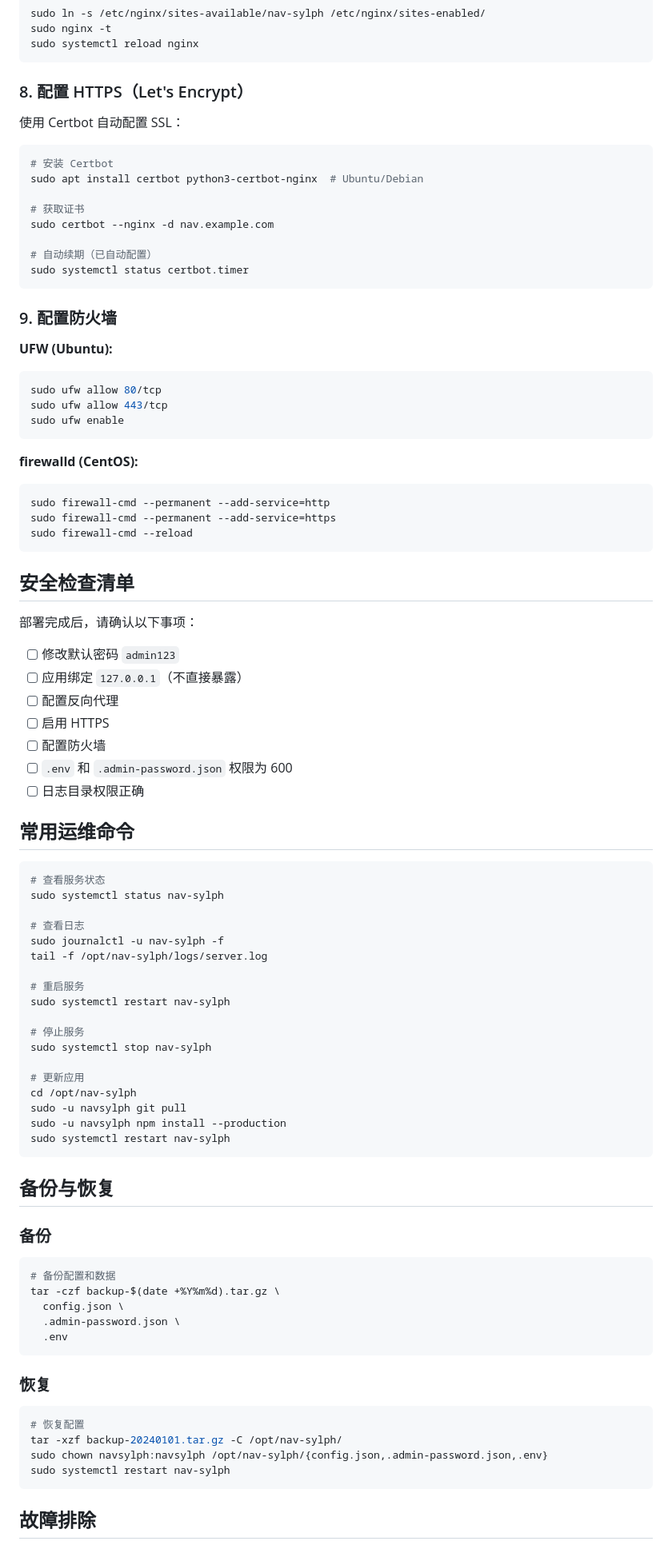
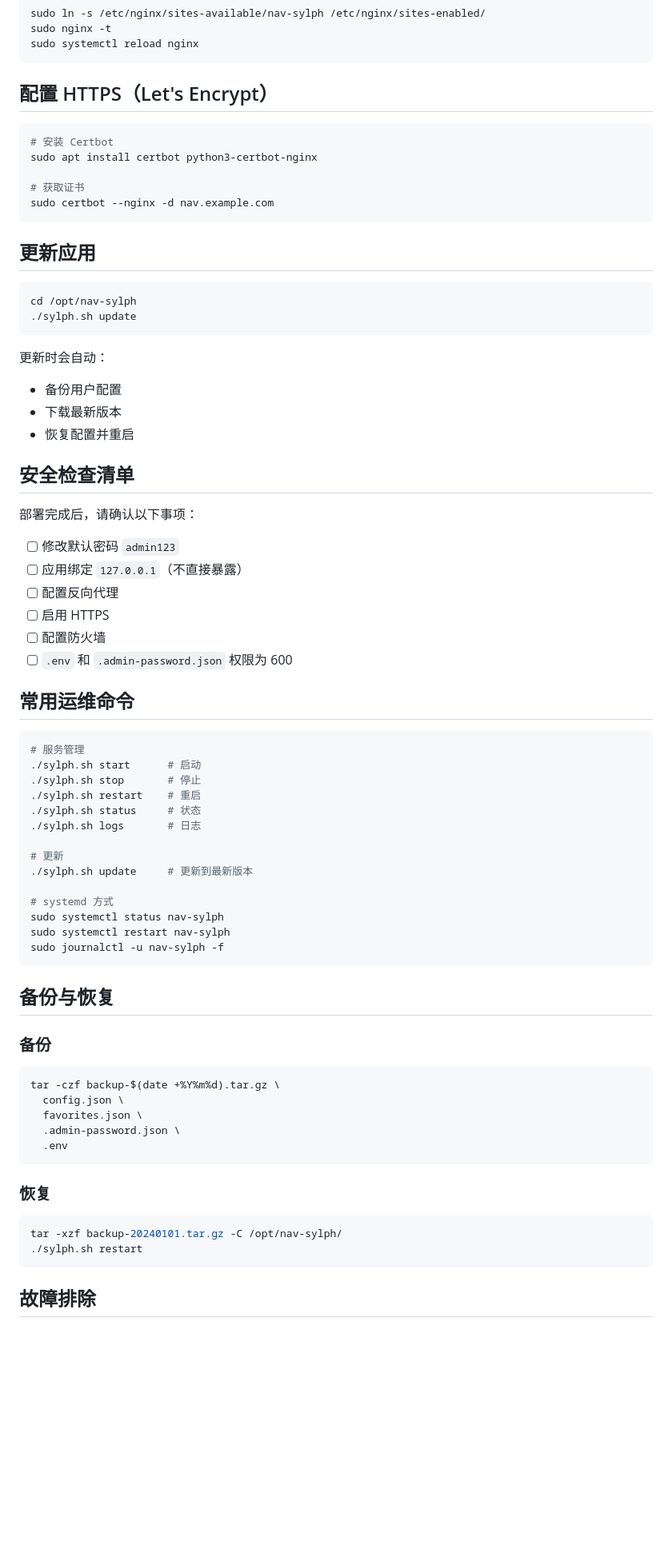
Before and after one commit to mh567/nav-sylph, a Markdown page: DEPLOYMENT.md, the part around one of its changes. Shown at 80% size. Rendered like a GitHub page; blank space fills up the shorter version.

Commit message:
docs: 更新 DEPLOYMENT.md，移除 git 依赖，使用 Release 下载

````diff
--- a/DEPLOYMENT.md
+++ b/DEPLOYMENT.md
@@ -138,36 +150,27 @@ sudo nginx -t
 sudo systemctl reload nginx
 ```
 
-### 8. 配置 HTTPS（Let's Encrypt）
-
-使用 Certbot 自动配置 SSL：
+## 配置 HTTPS（Let's Encrypt）
 
 ```bash
 # 安装 Certbot
-sudo apt install certbot python3-certbot-nginx  # Ubuntu/Debian
+sudo apt install certbot python3-certbot-nginx
 
 # 获取证书
 sudo certbot --nginx -d nav.example.com
-
-# 自动续期（已自动配置）
-sudo systemctl status certbot.timer
 ```
 
-### 9. 配置防火墙
+## 更新应用
 
-**UFW (Ubuntu):**
 ```bash
-sudo ufw allow 80/tcp
-sudo ufw allow 443/tcp
-sudo ufw enable
+cd /opt/nav-sylph
+./sylph.sh update
 ```
 
-**firewalld (CentOS):**
-```bash
-sudo firewall-cmd --permanent --add-service=http
-sudo firewall-cmd --permanent --add-service=https
-sudo firewall-cmd --reload
-```
+更新时会自动：
+- 备份用户配置
+- 下载最新版本
+- 恢复配置并重启
 
 ## 安全检查清单
 
@@ -179,29 +182,24 @@ sudo firewall-cmd --reload
 - [ ] 启用 HTTPS
 - [ ] 配置防火墙
 - [ ] `.env` 和 `.admin-password.json` 权限为 600
-- [ ] 日志目录权限正确
 
 ## 常用运维命令
 
 ```bash
-# 查看服务状态
+# 服务管理
+./sylph.sh start      # 启动
+./sylph.sh stop       # 停止
+./sylph.sh restart    # 重启
+./sylph.sh status     # 状态
+./sylph.sh logs       # 日志
+
+# 更新
+./sylph.sh update     # 更新到最新版本
+
+# systemd 方式
 sudo systemctl status nav-sylph
-
-# 查看日志
+sudo systemctl restart nav-sylph
 sudo journalctl -u nav-sylph -f
-tail -f /opt/nav-sylph/logs/server.log
-
-# 重启服务
-sudo systemctl restart nav-sylph
-
-# 停止服务
-sudo systemctl stop nav-sylph
-
-# 更新应用
-cd /opt/nav-sylph
-sudo -u navsylph git pull
-sudo -u navsylph npm install --production
-sudo systemctl restart nav-sylph
 ```
 
 ## 备份与恢复
@@ -209,9 +207,9 @@ sudo systemctl restart nav-sylph
 ### 备份
 
 ```bash
-# 备份配置和数据
 tar -czf backup-$(date +%Y%m%d).tar.gz \
   config.json \
+  favorites.json \
   .admin-password.json \
   .env
 ```
@@ -219,10 +217,8 @@ tar -czf backup-$(date +%Y%m%d).tar.gz \
 ### 恢复
 
 ```bash
-# 恢复配置
 tar -xzf backup-20240101.tar.gz -C /opt/nav-sylph/
-sudo chown navsylph:navsylph /opt/nav-sylph/{config.json,.admin-password.json,.env}
-sudo systemctl restart nav-sylph
+./sylph.sh restart
 ```
 
 ## 故障排除
````
Also changed, not shown: other parts of DEPLOYMENT.md (+50 -80 lines).
